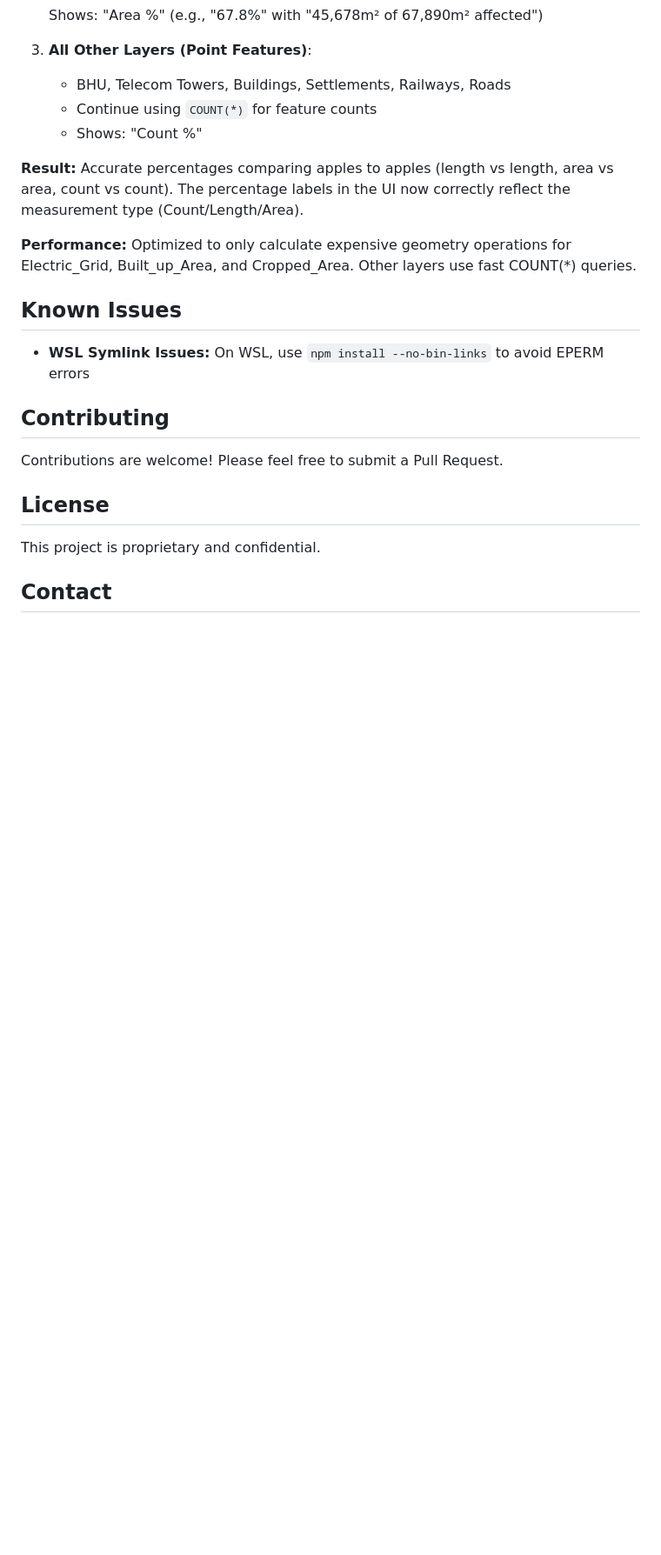
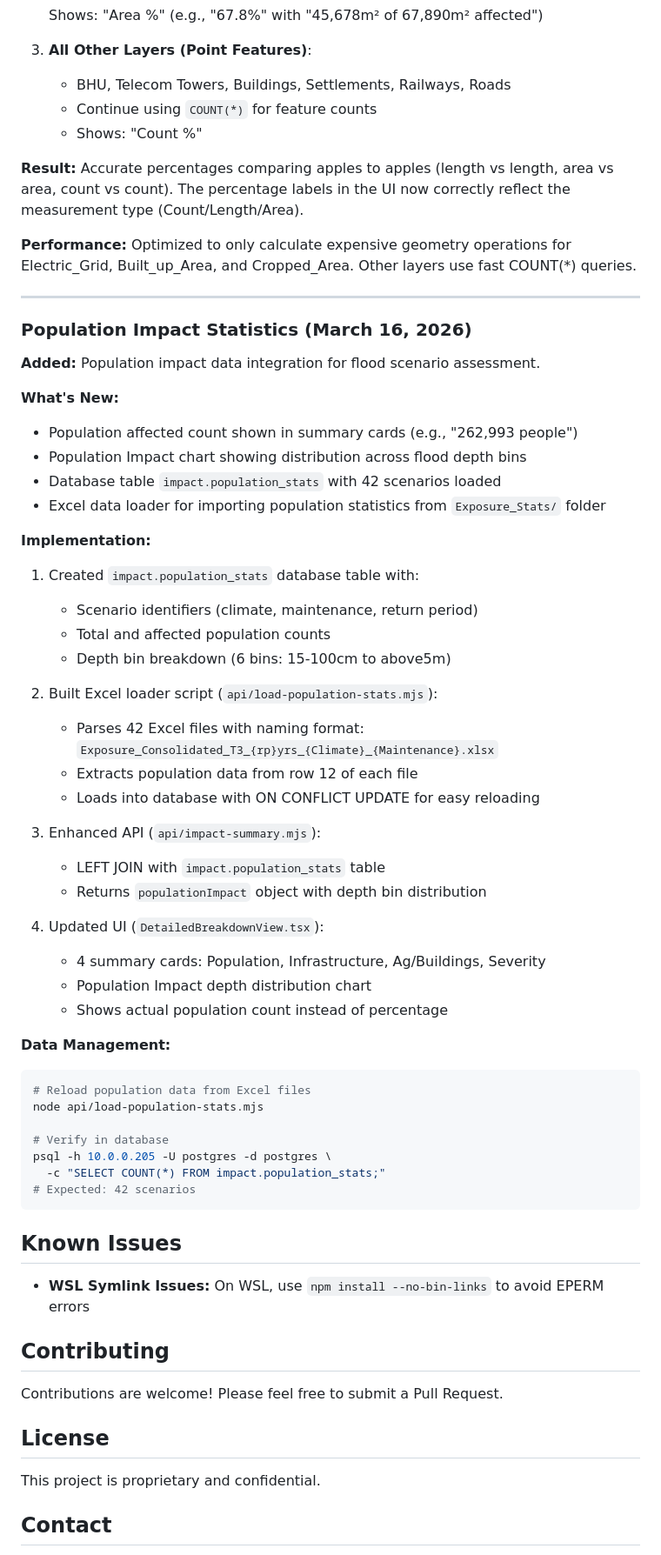
Before and after one commit to urabbani/floodrisk_sferp, a Markdown page: README.md, the part around one of its changes. Shown at 87% size. Rendered like a GitHub page; blank space fills up the shorter version.

````diff
--- a/README.md
+++ b/README.md
@@ -566,6 +594,49 @@ Orchestrated by Dr. Umair Rabbani
 
 **Performance:** Optimized to only calculate expensive geometry operations for Electric_Grid, Built_up_Area, and Cropped_Area. Other layers use fast COUNT(*) queries.
 
+---
+
+### Population Impact Statistics (March 16, 2026)
+
+**Added:** Population impact data integration for flood scenario assessment.
+
+**What's New:**
+- Population affected count shown in summary cards (e.g., "262,993 people")
+- Population Impact chart showing distribution across flood depth bins
+- Database table `impact.population_stats` with 42 scenarios loaded
+- Excel data loader for importing population statistics from `Exposure_Stats/` folder
+
+**Implementation:**
+1. Created `impact.population_stats` database table with:
+   - Scenario identifiers (climate, maintenance, return period)
+   - Total and affected population counts
+   - Depth bin breakdown (6 bins: 15-100cm to above5m)
+
+2. Built Excel loader script (`api/load-population-stats.mjs`):
+   - Parses 42 Excel files with naming format: `Exposure_Consolidated_T3_{rp}yrs_{Climate}_{Maintenance}.xlsx`
+   - Extracts population data from row 12 of each file
+   - Loads into database with ON CONFLICT UPDATE for easy reloading
+
+3. Enhanced API (`api/impact-summary.mjs`):
+   - LEFT JOIN with `impact.population_stats` table
+   - Returns `populationImpact` object with depth bin distribution
+
+4. Updated UI (`DetailedBreakdownView.tsx`):
+   - 4 summary cards: Population, Infrastructure, Ag/Buildings, Severity
+   - Population Impact depth distribution chart
+   - Shows actual population count instead of percentage
+
+**Data Management:**
+```bash
+# Reload population data from Excel files
+node api/load-population-stats.mjs
+
+# Verify in database
+psql -h 10.0.0.205 -U postgres -d postgres \
+  -c "SELECT COUNT(*) FROM impact.population_stats;"
+# Expected: 42 scenarios
+```
+
 ## Known Issues
 
 - **WSL Symlink Issues:** On WSL, use `npm install --no-bin-links` to avoid EPERM errors
````
Also changed, not shown: other parts of README.md (+28 -0 lines), CLAUDE.md (+62 -1 lines).
